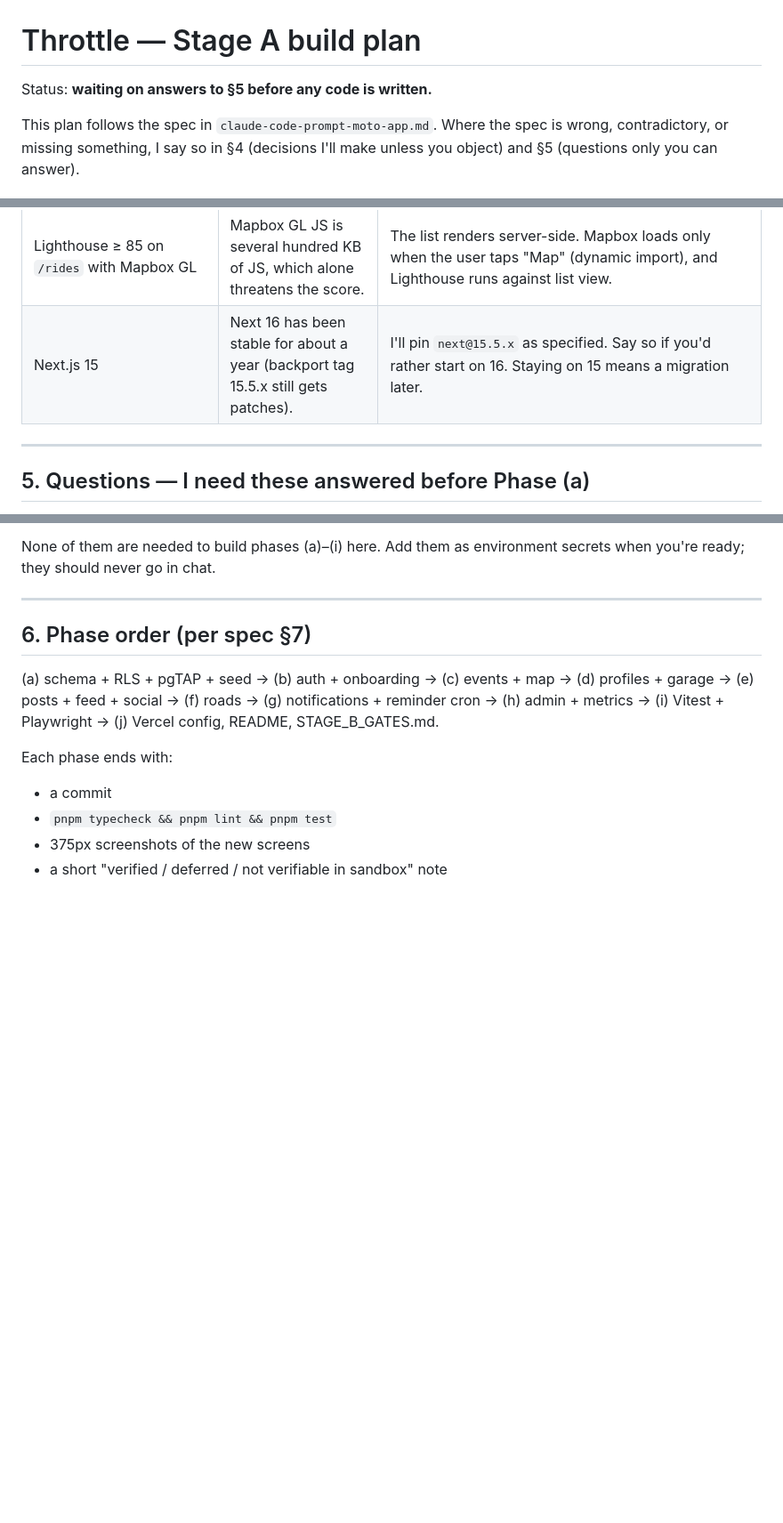
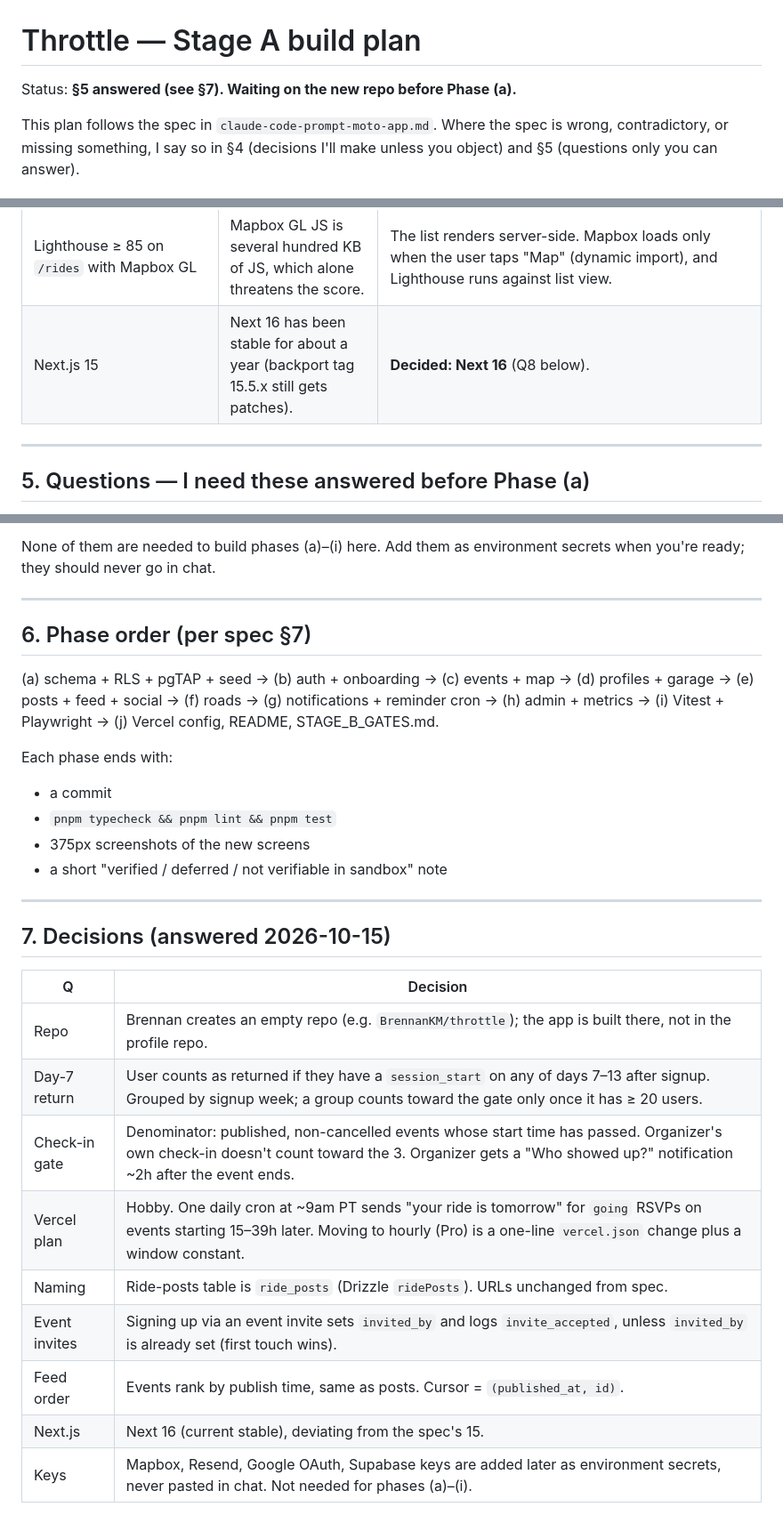
Before and after one commit to BrennanKM/BrennanKM, a Markdown page: PLAN.md, 3 parts joined by grey strips. Shown at 89% size. Rendered like a GitHub page; blank space fills up the shorter version.

Commit message:
Record answers to plan questions
Co-Authored-By: Claude Opus 5.5 <noreply@anthropic.com>
Claude-Session: https://claude.ai/code/session_01BAEN5nwW9v5nL8oN7yrZ32

```diff
--- a/PLAN.md
+++ b/PLAN.md
@@ -1,6 +1,6 @@
 # Throttle — Stage A build plan
 
-Status: **waiting on answers to §5 before any code is written.**
+Status: **§5 answered (see §7). Waiting on the new repo before Phase (a).**
 
 This plan follows the spec in `claude-code-prompt-moto-app.md`. Where the spec is wrong, contradictory, or missing something, I say so in §4 (decisions I'll make unless you object) and §5 (questions only you can answer).
 
@@ -120,7 +120,7 @@ The SQL migrations are the source of truth, and Drizzle schema files mirror them
 | `max_riders` | The spec doesn't say what happens when an event is full. | When an event is full, "going" is blocked and "maybe" is still allowed. No waitlist. |
 | Onboarding gate | This conflicts with "public event links render without login". | The gate applies only to *signed-in* users who haven't finished onboarding. Logged-out visitors can view public pages. |
 | Lighthouse ≥ 85 on `/rides` with Mapbox GL | Mapbox GL JS is several hundred KB of JS, which alone threatens the score. | The list renders server-side. Mapbox loads only when the user taps "Map" (dynamic import), and Lighthouse runs against list view. |
-| Next.js 15 | Next 16 has been stable for about a year (backport tag 15.5.x still gets patches). | I'll pin `next@15.5.x` as specified. Say so if you'd rather start on 16. Staying on 15 means a migration later. |
+| Next.js 15 | Next 16 has been stable for about a year (backport tag 15.5.x still gets patches). | **Decided: Next 16** (Q8 below). |
 
 ---
 
@@ -173,3 +173,19 @@ Each phase ends with:
 - `pnpm typecheck && pnpm lint && pnpm test`
 - 375px screenshots of the new screens
 - a short "verified / deferred / not verifiable in sandbox" note
+
+---
+
+## 7. Decisions (answered 2026-10-15)
+
+| Q | Decision |
+|---|---|
+| Repo | Brennan creates an empty repo (e.g. `BrennanKM/throttle`); the app is built there, not in the profile repo. |
+| Day-7 return | User counts as returned if they have a `session_start` on any of days 7–13 after signup. Grouped by signup week; a group counts toward the gate only once it has ≥ 20 users. |
+| Check-in gate | Denominator: published, non-cancelled events whose start time has passed. Organizer's own check-in doesn't count toward the 3. Organizer gets a "Who showed up?" notification ~2h after the event ends. |
+| Vercel plan | Hobby. One daily cron at ~9am PT sends "your ride is tomorrow" for `going` RSVPs on events starting 15–39h later. Moving to hourly (Pro) is a one-line `vercel.json` change plus a window constant. |
+| Naming | Ride-posts table is `ride_posts` (Drizzle `ridePosts`). URLs unchanged from spec. |
+| Event invites | Signing up via an event invite sets `invited_by` and logs `invite_accepted`, unless `invited_by` is already set (first touch wins). |
+| Feed order | Events rank by publish time, same as posts. Cursor = `(published_at, id)`. |
+| Next.js | Next 16 (current stable), deviating from the spec's 15. |
+| Keys | Mapbox, Resend, Google OAuth, Supabase keys are added later as environment secrets, never pasted in chat. Not needed for phases (a)–(i). |
```
